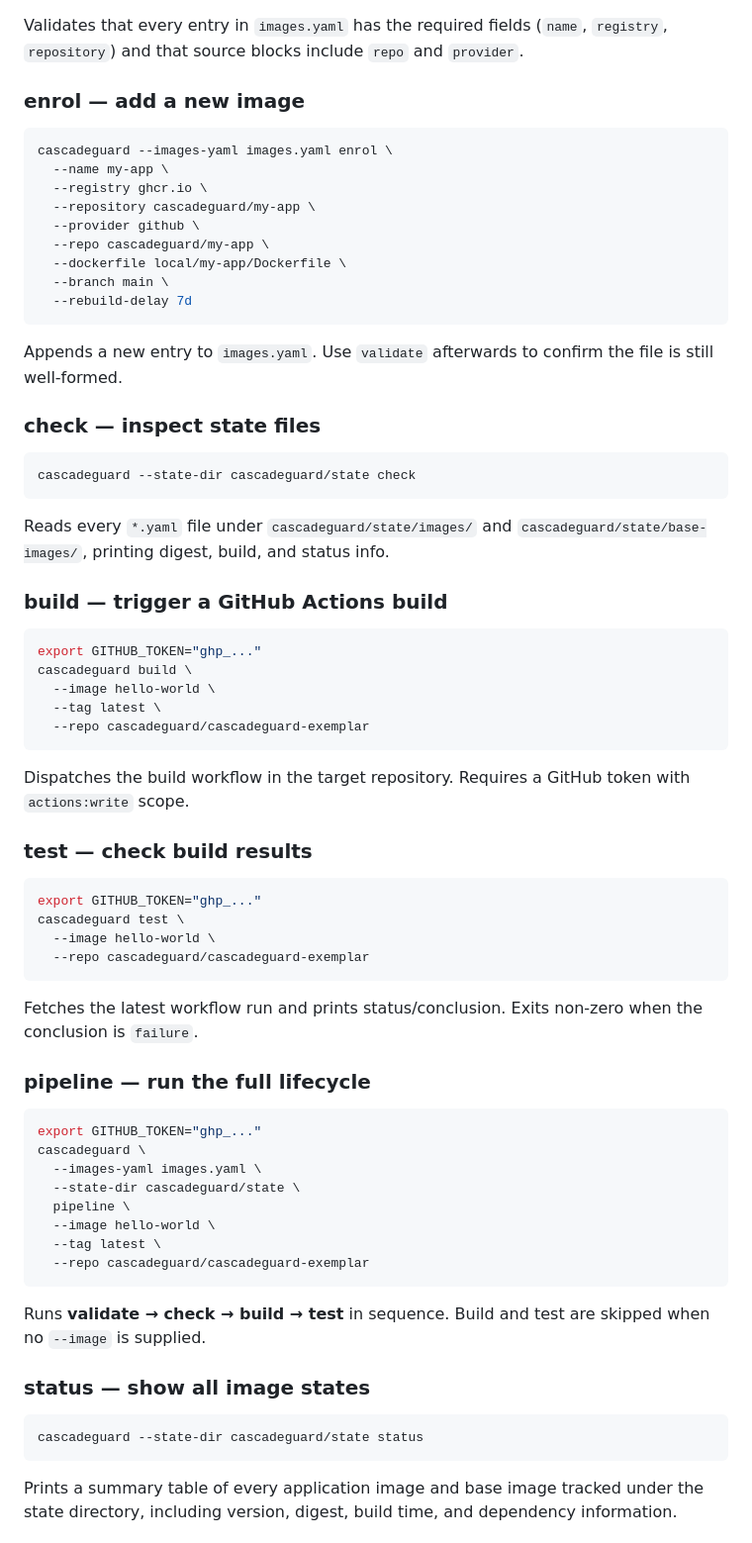
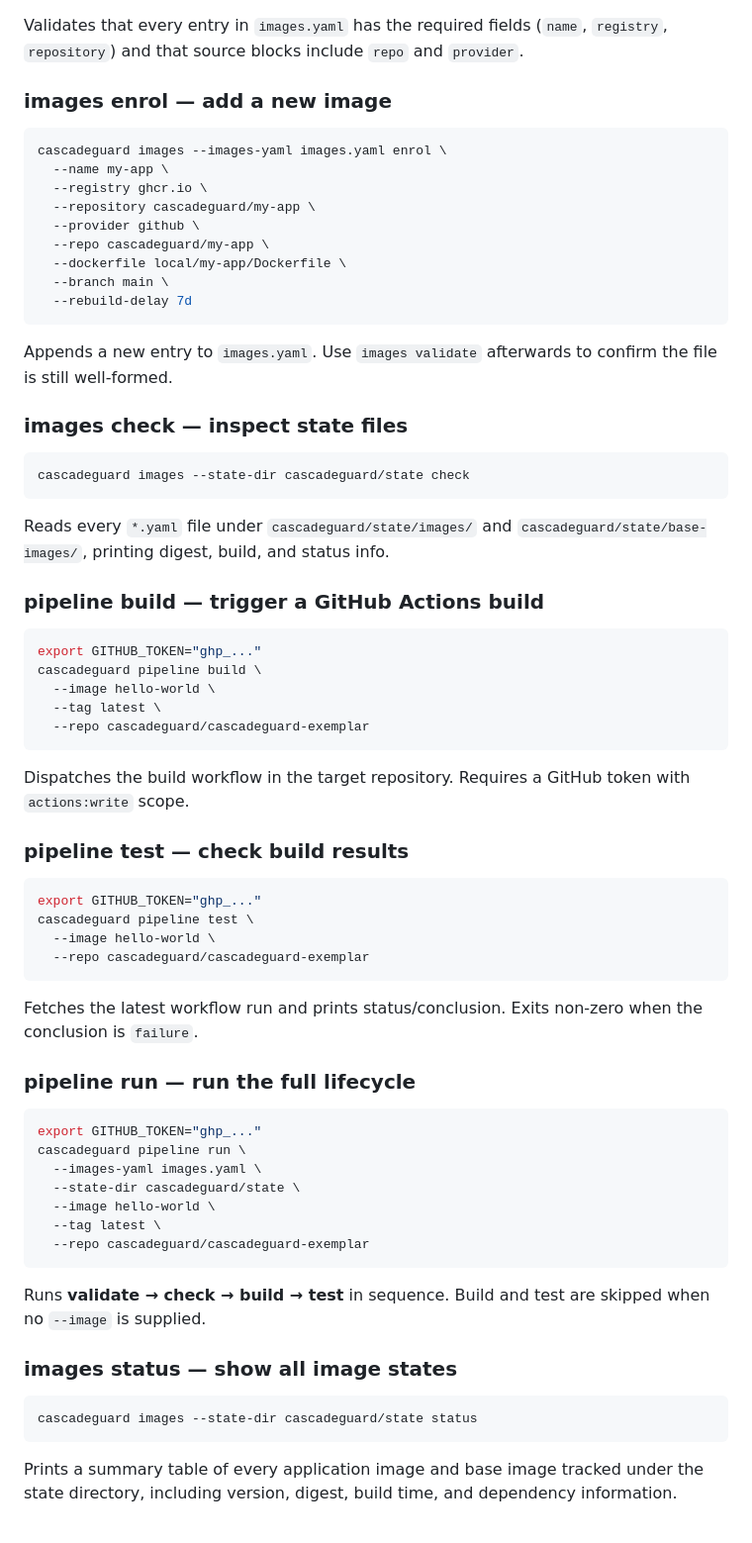
Before and after one commit to cascadeguard/cascadeguard-exemplar, a Markdown page: README.md, the part around the change. Shown at 99% size. GitHub-like rendering.

Commit message:
docs(CAS-241): update exemplar README for noun-verb CLI structure
Update all cascadeguard CLI examples to the new noun-verb structure:
- enrol → images enrol
- check → images check
- status → images status
- build → pipeline build
- test → pipeline test
- pipeline → pipeline run

Co-Authored-By: Paperclip <noreply@paperclip.ing>

````diff
--- a/README.md
+++ b/README.md
@@ -47,10 +47,10 @@ cascadeguard --images-yaml images.yaml validate
 Validates that every entry in `images.yaml` has the required fields (`name`,
 `registry`, `repository`) and that source blocks include `repo` and `provider`.
 
-### enrol — add a new image
+### images enrol — add a new image
 
 ```bash
-cascadeguard --images-yaml images.yaml enrol \
+cascadeguard images --images-yaml images.yaml enrol \
   --name my-app \
   --registry ghcr.io \
   --repository cascadeguard/my-app \
@@ -61,23 +61,23 @@ cascadeguard --images-yaml images.yaml enrol \
   --rebuild-delay 7d
 ```
 
-Appends a new entry to `images.yaml`. Use `validate` afterwards to confirm
+Appends a new entry to `images.yaml`. Use `images validate` afterwards to confirm
 the file is still well-formed.
 
-### check — inspect state files
+### images check — inspect state files
 
 ```bash
-cascadeguard --state-dir cascadeguard/state check
+cascadeguard images --state-dir cascadeguard/state check
 ```
 
 Reads every `*.yaml` file under `cascadeguard/state/images/` and
 `cascadeguard/state/base-images/`, printing digest, build, and status info.
 
-### build — trigger a GitHub Actions build
+### pipeline build — trigger a GitHub Actions build
 
 ```bash
 export GITHUB_TOKEN="ghp_..."
-cascadeguard build \
+cascadeguard pipeline build \
   --image hello-world \
   --tag latest \
   --repo cascadeguard/cascadeguard-exemplar
@@ -86,11 +86,11 @@ cascadeguard build \
 Dispatches the build workflow in the target repository.
 Requires a GitHub token with `actions:write` scope.
 
-### test — check build results
+### pipeline test — check build results
 
 ```bash
 export GITHUB_TOKEN="ghp_..."
-cascadeguard test \
+cascadeguard pipeline test \
   --image hello-world \
   --repo cascadeguard/cascadeguard-exemplar
 ```
@@ -98,14 +98,13 @@ cascadeguard test \
 Fetches the latest workflow run and prints status/conclusion.
 Exits non-zero when the conclusion is `failure`.
 
-### pipeline — run the full lifecycle
+### pipeline run — run the full lifecycle
 
 ```bash
 export GITHUB_TOKEN="ghp_..."
-cascadeguard \
+cascadeguard pipeline run \
   --images-yaml images.yaml \
   --state-dir cascadeguard/state \
-  pipeline \
   --image hello-world \
   --tag latest \
   --repo cascadeguard/cascadeguard-exemplar
@@ -114,10 +113,10 @@ cascadeguard \
 Runs **validate → check → build → test** in sequence. Build and test are
 skipped when no `--image` is supplied.
 
-### status — show all image states
+### images status — show all image states
 
 ```bash
-cascadeguard --state-dir cascadeguard/state status
+cascadeguard images --state-dir cascadeguard/state status
 ```
 
 Prints a summary table of every application image and base image tracked
````
